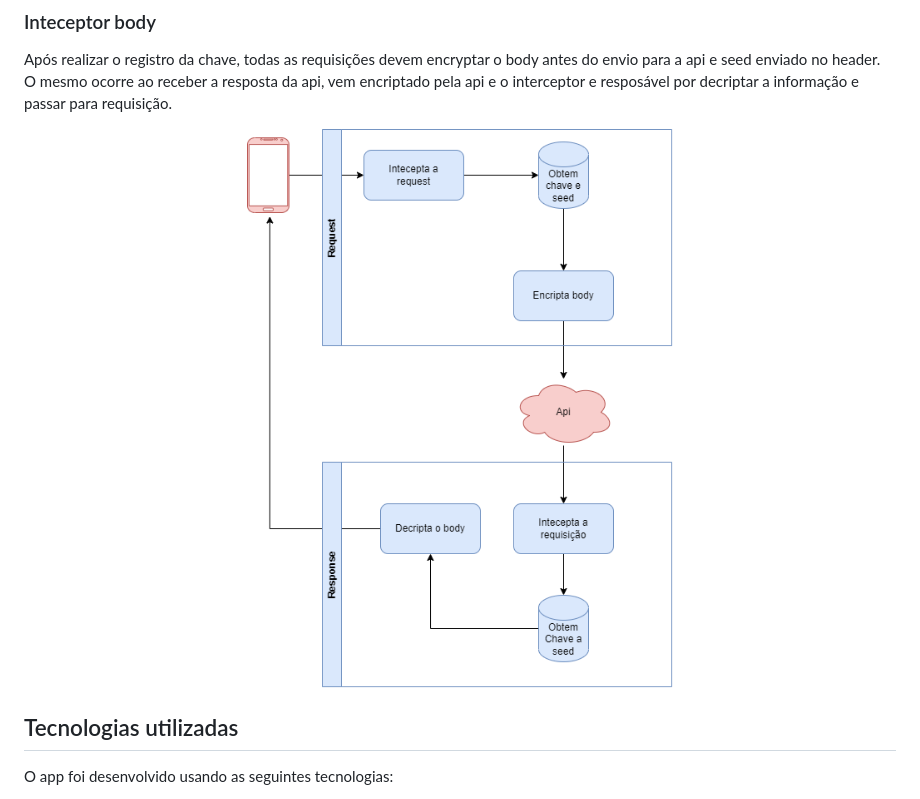
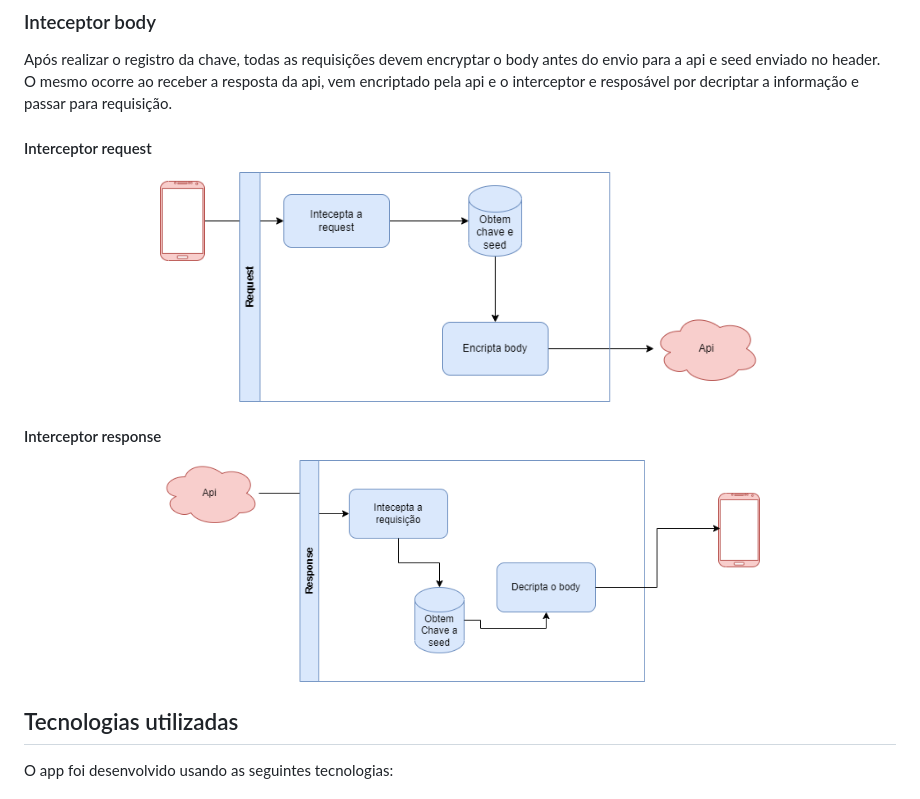
Before and after one commit to raphaelmaracaipe/portfolio-flutter, a Markdown page: README.md, the part around the change. GitHub-like rendering; pictures changed too: docs/img/inteceptor_body.png (deleted), docs/img/inteceptor_body_request.png (added), docs/img/inteceptor_body_response.png (added).

Commit message:
Alteração no desenho do interceptor

```diff
--- a/README.md
+++ b/README.md
@@ -32,8 +32,14 @@ Para realizar a comunicação com a api é necessario envio da chave e seed
 ### Inteceptor body
 Após realizar o registro da chave, todas as requisições devem encryptar o body antes do envio para a api e seed enviado no header. O mesmo ocorre ao receber a resposta da api, vem encriptado pela api e o interceptor e resposável por decriptar a informação e passar para requisição.
 
+#### Interceptor request
 <p align="center">
-  <img src="./docs/img/inteceptor_body.png" width="600" alt="Inteceptor body" />
+  <img src="./docs/img/inteceptor_body_request.png" width="600" alt="Inteceptor body (request)" />
+</p>
+
+#### Interceptor response
+<p align="center">
+  <img src="./docs/img/inteceptor_body_response.png" width="600" alt="Inteceptor body (response)" />
 </p>
 
 ## Tecnologias utilizadas
```
